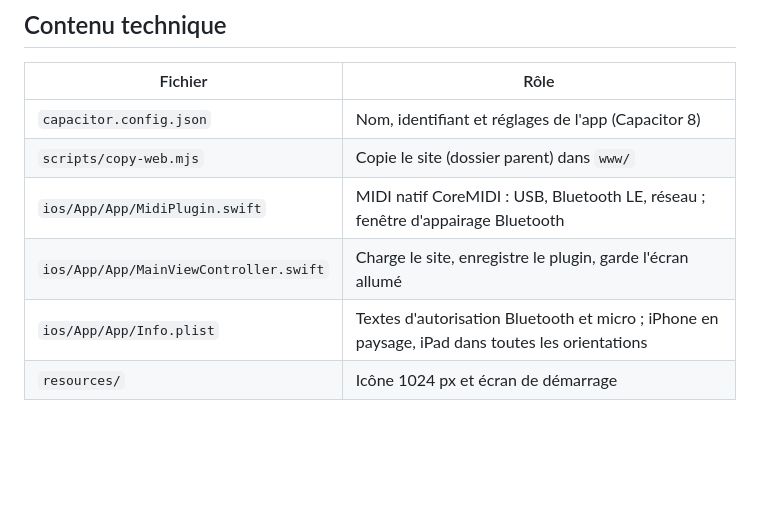
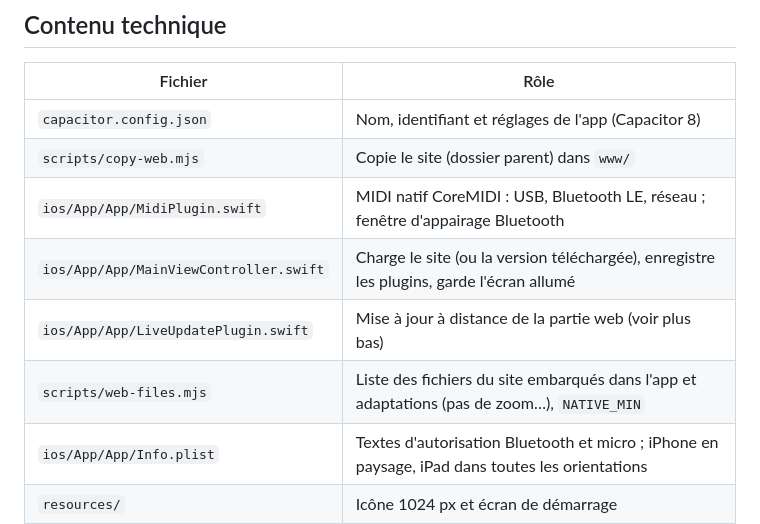
Before and after one commit to antoine380/pianochallenges, a Markdown page: app/README.md, the part around one of its changes. Drawn GitHub-style; blank space fills up the shorter version.

```diff
--- a/app/README.md
+++ b/app/README.md
@@ -68,7 +71,9 @@ Puis ▶︎ dans Xcode.
 | `capacitor.config.json` | Nom, identifiant et réglages de l'app (Capacitor 8) |
 | `scripts/copy-web.mjs` | Copie le site (dossier parent) dans `www/` |
 | `ios/App/App/MidiPlugin.swift` | MIDI natif CoreMIDI : USB, Bluetooth LE, réseau ; fenêtre d'appairage Bluetooth |
-| `ios/App/App/MainViewController.swift` | Charge le site, enregistre le plugin, garde l'écran allumé |
+| `ios/App/App/MainViewController.swift` | Charge le site (ou la version téléchargée), enregistre les plugins, garde l'écran allumé |
+| `ios/App/App/LiveUpdatePlugin.swift` | Mise à jour à distance de la partie web (voir plus bas) |
+| `scripts/web-files.mjs` | Liste des fichiers du site embarqués dans l'app et adaptations (pas de zoom…), `NATIVE_MIN` |
 | `ios/App/App/Info.plist` | Textes d'autorisation Bluetooth et micro ; iPhone en paysage, iPad dans toutes les orientations |
 | `resources/` | Icône 1024 px et écran de démarrage |
 
```
Also changed, not shown: other parts of app/README.md (+21 -0 lines), CLAUDE.md (+2 -1 lines).
